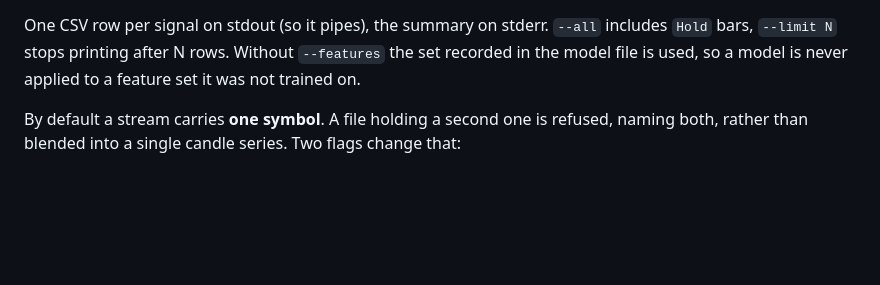
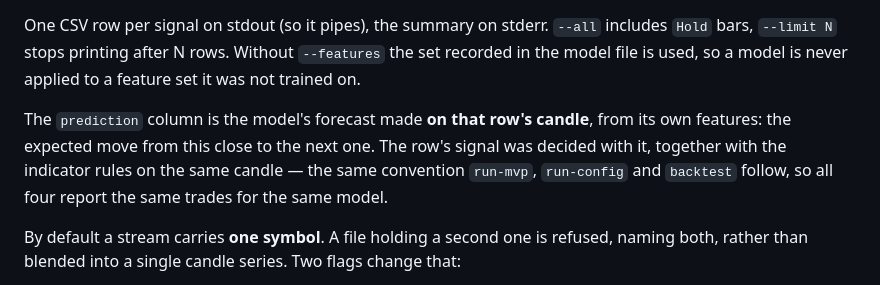
Before and after one commit to djbs291/AiQuant, a Markdown page: README.md, the part around the change. Drawn GitHub-style; blank space fills up the shorter version.

Commit message:
docs: issue 20, and what the stream's prediction column means now
Co-Authored-By: Claude Opus 5.5 <noreply@anthropic.com>

```diff
--- a/README.md
+++ b/README.md
@@ -77,6 +77,11 @@ so it can be fed by a live source instead of a file. Signals come out as they ha
 One CSV row per signal on stdout (so it pipes), the summary on stderr. `--all` includes `Hold`
 bars, `--limit N` stops printing after N rows. Without `--features` the set recorded in the
 model file is used, so a model is never applied to a feature set it was not trained on.
+
+The `prediction` column is the model's forecast made **on that row's candle**, from its own
+features: the expected move from this close to the next one. The row's signal was decided with
+it, together with the indicator rules on the same candle — the same convention `run-mvp`,
+`run-config` and `backtest` follow, so all four report the same trades for the same model.
 
 By default a stream carries **one symbol**. A file holding a second one is refused, naming
 both, rather than blended into a single candle series. Two flags change that:
```
Also changed, not shown: CLAUDE.md (+1 -1 lines), docs/ProjectStatus.md (+3 -1 lines).
